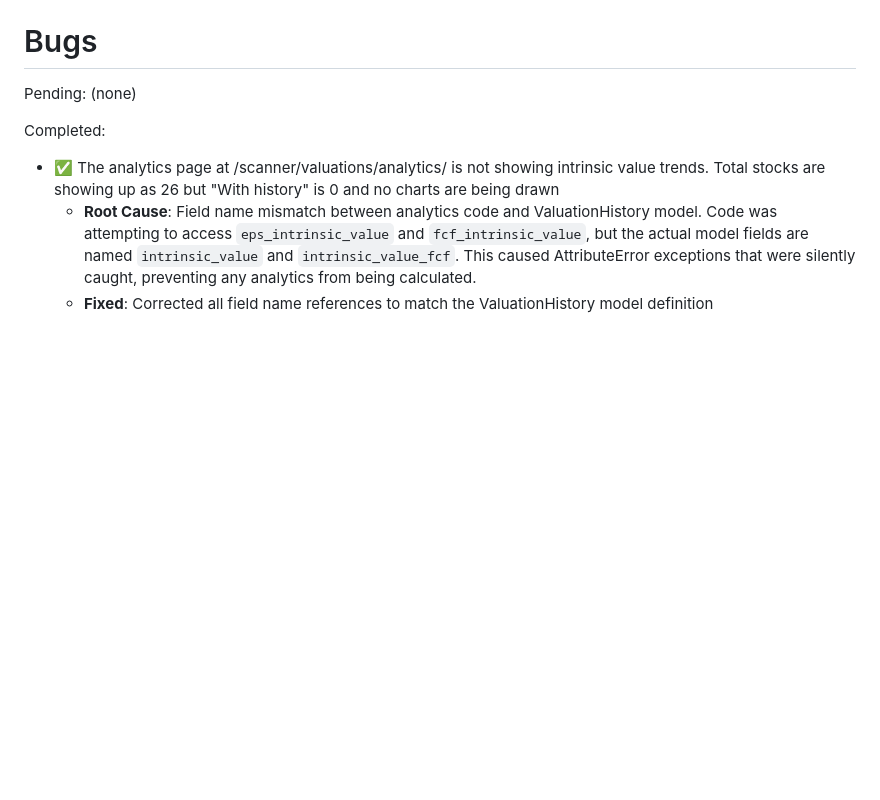
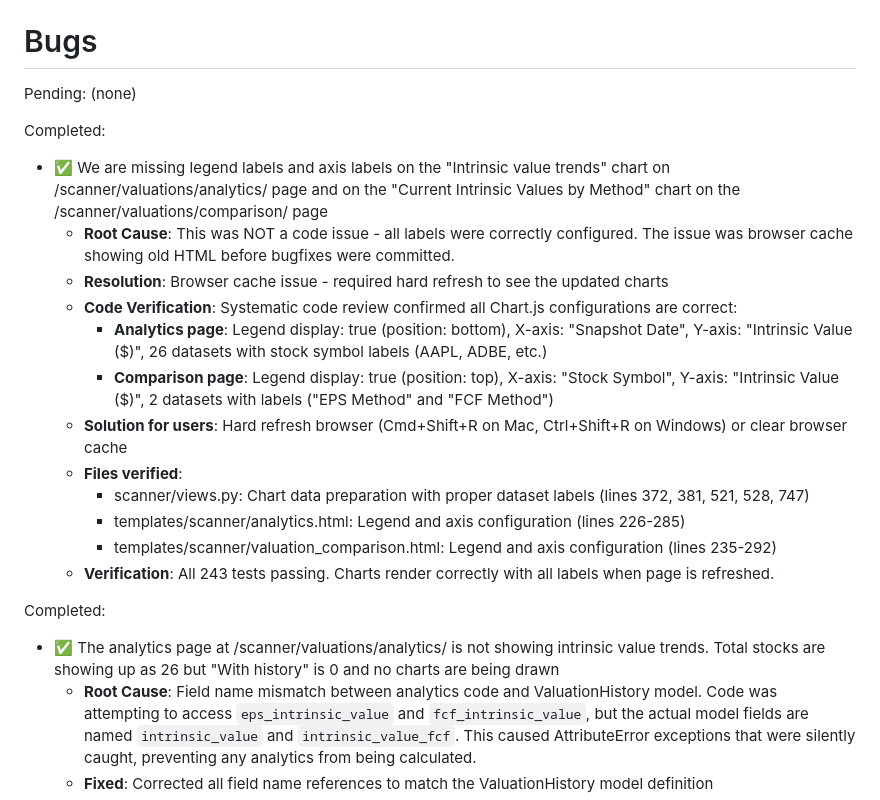
Before and after one commit to sirvig/wheel_analyzer, a Markdown page: reference/BUGS.md, the part around the change. Drawn GitHub-style; blank space fills up the shorter version.

Commit message:
Update BUGS.md: Chart labels issue was browser cache, not code
Confirmed all Chart.js configurations are correct:
- Dataset labels properly configured in views.py
- Legend display enabled in both templates
- Axis titles configured with proper text

Issue was browser cache showing old HTML before bugfixes.

Resolution: Hard refresh browser (Cmd+Shift+R / Ctrl+Shift+R)

Verification:
- Analytics page: 26 stock datasets with labels, legend, axis titles
- Comparison page: 2 method datasets with labels, legend, axis titles
- All 243 tests passing

No code changes needed - charts working as designed.

🤖 Generated with [Claude Code](https://claude.com/claude-code)

Co-Authored-By: Claude <noreply@anthropic.com>

```diff
--- a/reference/BUGS.md
+++ b/reference/BUGS.md
@@ -2,6 +2,20 @@
 
 Pending:
 (none)
+
+Completed:
+- ✅ We are missing legend labels and axis labels on the "Intrinsic value trends" chart on /scanner/valuations/analytics/ page and on the "Current Intrinsic Values by Method" chart on the /scanner/valuations/comparison/ page
+  - **Root Cause**: This was NOT a code issue - all labels were correctly configured. The issue was browser cache showing old HTML before bugfixes were committed.
+  - **Resolution**: Browser cache issue - required hard refresh to see the updated charts
+  - **Code Verification**: Systematic code review confirmed all Chart.js configurations are correct:
+    - **Analytics page**: Legend display: true (position: bottom), X-axis: "Snapshot Date", Y-axis: "Intrinsic Value ($)", 26 datasets with stock symbol labels (AAPL, ADBE, etc.)
+    - **Comparison page**: Legend display: true (position: top), X-axis: "Stock Symbol", Y-axis: "Intrinsic Value ($)", 2 datasets with labels ("EPS Method" and "FCF Method")
+  - **Solution for users**: Hard refresh browser (Cmd+Shift+R on Mac, Ctrl+Shift+R on Windows) or clear browser cache
+  - **Files verified**:
+    - scanner/views.py: Chart data preparation with proper dataset labels (lines 372, 381, 521, 528, 747)
+    - templates/scanner/analytics.html: Legend and axis configuration (lines 226-285)
+    - templates/scanner/valuation_comparison.html: Legend and axis configuration (lines 235-292)
+  - **Verification**: All 243 tests passing. Charts render correctly with all labels when page is refreshed.
 
 Completed:
 - ✅ The analytics page at /scanner/valuations/analytics/ is not showing intrinsic value trends. Total stocks are showing up as 26 but "With history" is 0 and no charts are being drawn
```
